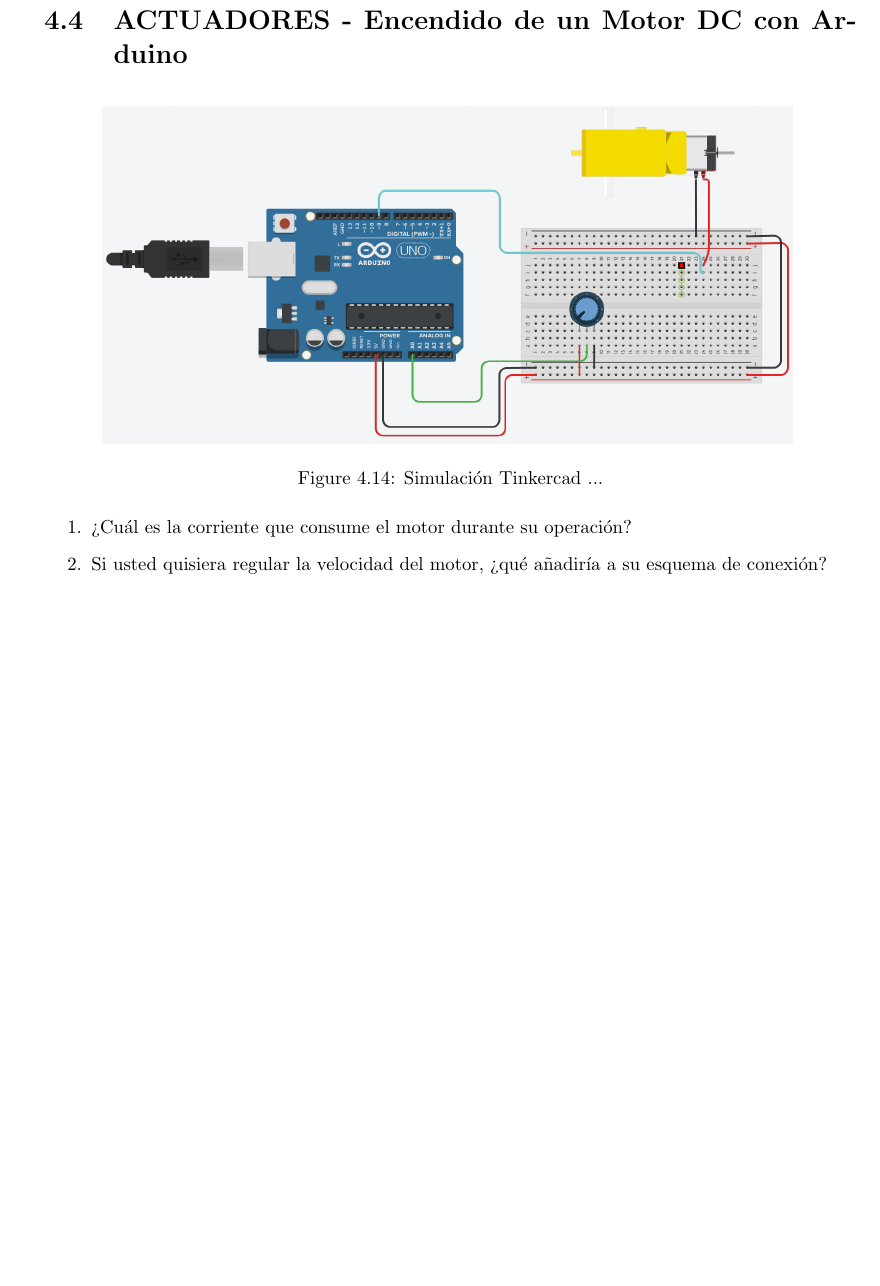
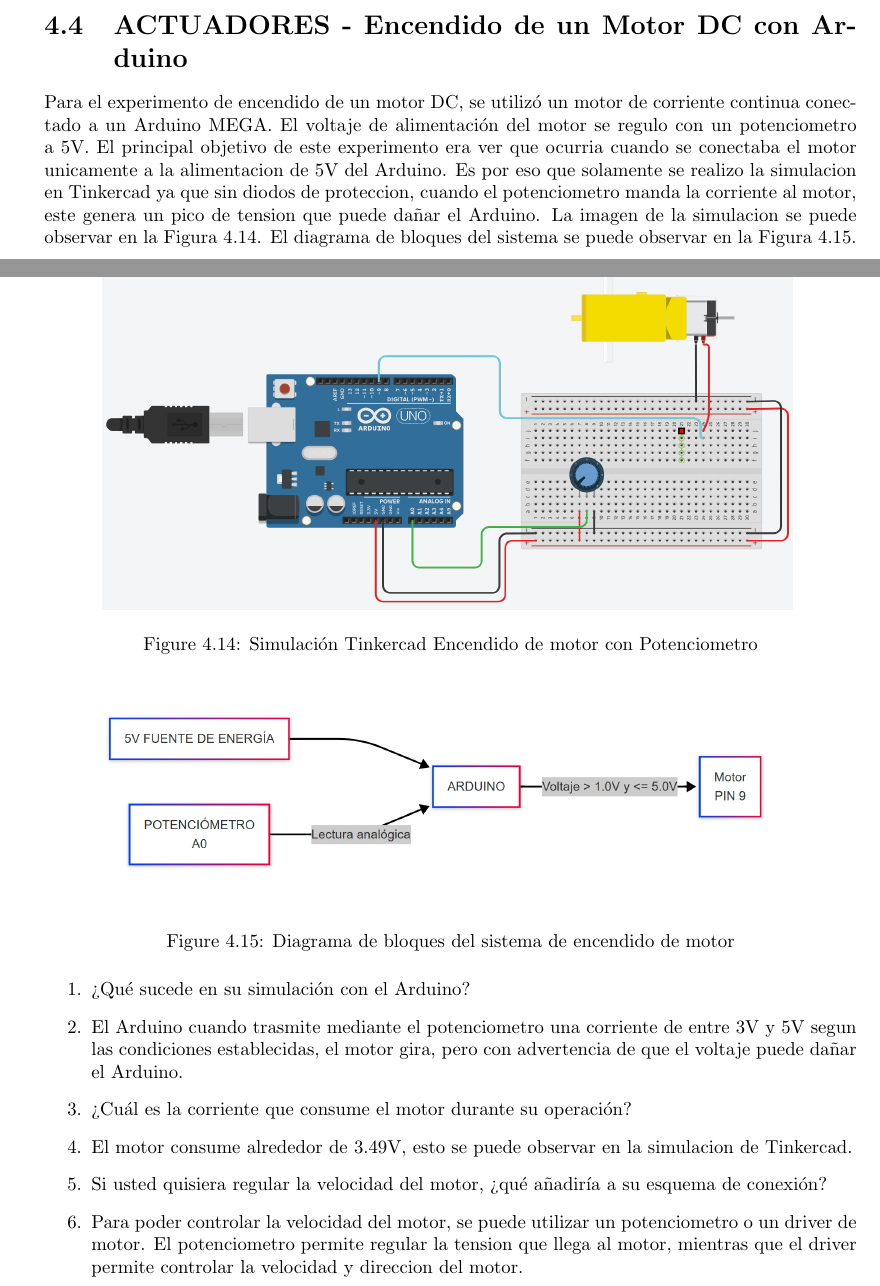
Before and after one commit to jeremy-jmc/IoT, a LaTeX document (lab/lab2/main.tex, which reads lab/lab2/sections/4-METODOLOGIA/METODOLOGIA.tex): part of page 23 of 31 before the commit and two parts of pages 22 and 23 of 32 after it, the two joined at a grey line, cut so that both start at the same text, the shorter picture padded with empty space. Compiled offline with pdfLaTeX.

Commit message:
Actuadores Motor DC

```diff
--- a/lab/lab2/sections/4-METODOLOGIA/METODOLOGIA.tex
+++ b/lab/lab2/sections/4-METODOLOGIA/METODOLOGIA.tex
@@ -380,22 +380,30 @@ void loop() {
 % Enlace al video: \url{https://drive.google.com/file/d/1VmmF8ljH7DoGnzlM0mKaFVM4Yu7p21BW/view?usp}
 
 \section{ACTUADORES - Encendido de un Motor DC con Arduino}
-
+Para el experimento de encendido de un motor DC, se utilizó un motor de corriente continua conectado a un Arduino MEGA. El voltaje de alimentación del motor se regulo con un potenciometro a 5V. El principal objetivo de este experimento era ver que ocurria cuando se conectaba el motor unicamente a la alimentacion de 5V del Arduino. Es por eso que solamente se realizo la simulacion en Tinkercad ya que sin diodos de proteccion, cuando el potenciometro manda la corriente al motor, este genera un pico de tension que puede dañar el Arduino. La imagen de la simulacion se puede observar en la Figura \ref{fig:encendido_motor}. El diagrama de bloques del sistema se puede observar en la Figura \ref{fig:bloques_encendido_motor}.
 % https://www.tinkercad.com/things/7Ta4Am5NLdF/editel?returnTo=%2Fdashboard%2Fdesigns%2Fcircuits&sharecode=ddM9-NkLnJGgaDXANovwieeo9xofWe2gha9ahUL3Y-o
 \begin{figure}[H]
     \centering
-    \includegraphics[width=0.85\textwidth]{./img/ckpt_encendido_motor.png}
-    \caption{Simulación Tinkercad ...}
+    \includegraphics[width=0.85\textwidth]{./img/4-Encendido-Motor.png}
+    \caption{Simulación Tinkercad Encendido de motor con Potenciometro}
     \label{fig:encendido_motor}
 \end{figure}
 
-% TODO: simulacion
-% TODO: diagrama de bloques
-% TODO: respuesta a las preguntas
+\begin{figure}[H]
+    \centering
+    \includegraphics[width=0.85\textwidth]{./img/4-Diagrama-bloques.png}
+    \caption{Diagrama de bloques del sistema de encendido de motor}
+    \label{fig:bloques_encendido_motor}
+\end{figure}
+
 
 \begin{enumerate}
+    \item ¿Qué sucede en su simulación con el Arduino?
+    \item El Arduino cuando trasmite mediante el potenciometro una corriente de entre 3V y 5V segun las condiciones establecidas, el motor gira, pero con advertencia de que el voltaje puede dañar el Arduino.
     \item ¿Cuál es la corriente que consume el motor durante su operación?
+    \item El motor consume alrededor de 3.49V, esto se puede observar en la simulacion de Tinkercad.
     \item Si usted quisiera regular la velocidad del motor, ¿qué añadiría a su esquema de conexión?
+    \item Para poder controlar la velocidad del motor, se puede utilizar un potenciometro o un driver de motor. El potenciometro permite regular la tension que llega al motor, mientras que el driver permite controlar la velocidad y direccion del motor.
 \end{enumerate}
 
 \section{ACTUADORES - Control de un motor con Driver}
```
Also changed, not shown: lab/lab2/img/4-Diagrama-bloques.png (added), lab/lab2/img/4-Encendido-Motor.png (added).
